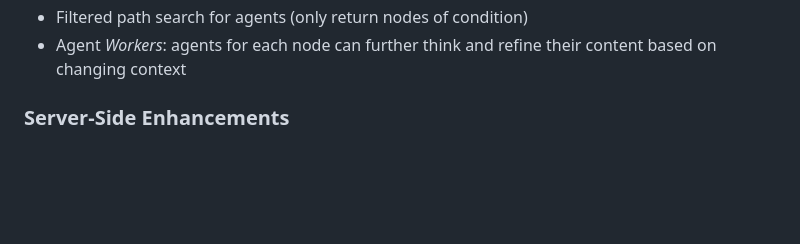
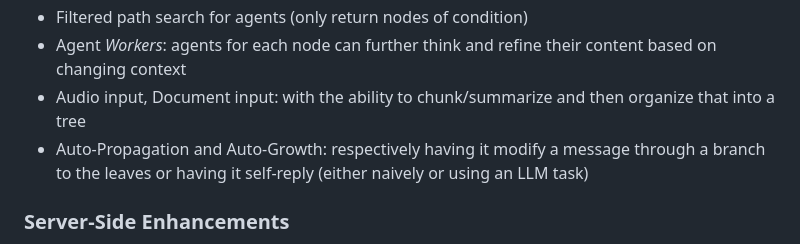
Before and after one commit to lks-ai/deeper, a Markdown page: README.md, the part around the change. Drawn GitHub-style; blank space fills up the shorter version.

Commit message:
one more set of ideas

```diff
--- a/README.md
+++ b/README.md
@@ -122,6 +122,8 @@ Below is a list of planned features and improvements. Checkmarks (✅) indicate
 - Branch Traversal for branch templates
 - Filtered path search for agents (only return nodes of condition)
 - Agent *Workers*: agents for each node can further think and refine their content based on changing context
+- Audio input, Document input: with the ability to chunk/summarize and then organize that into a tree
+- Auto-Propagation and Auto-Growth: respectively having it modify a message through a branch to the leaves or having it self-reply (either naively or using an LLM task)
 
 ### Server-Side Enhancements
 - Web search capability.
```
